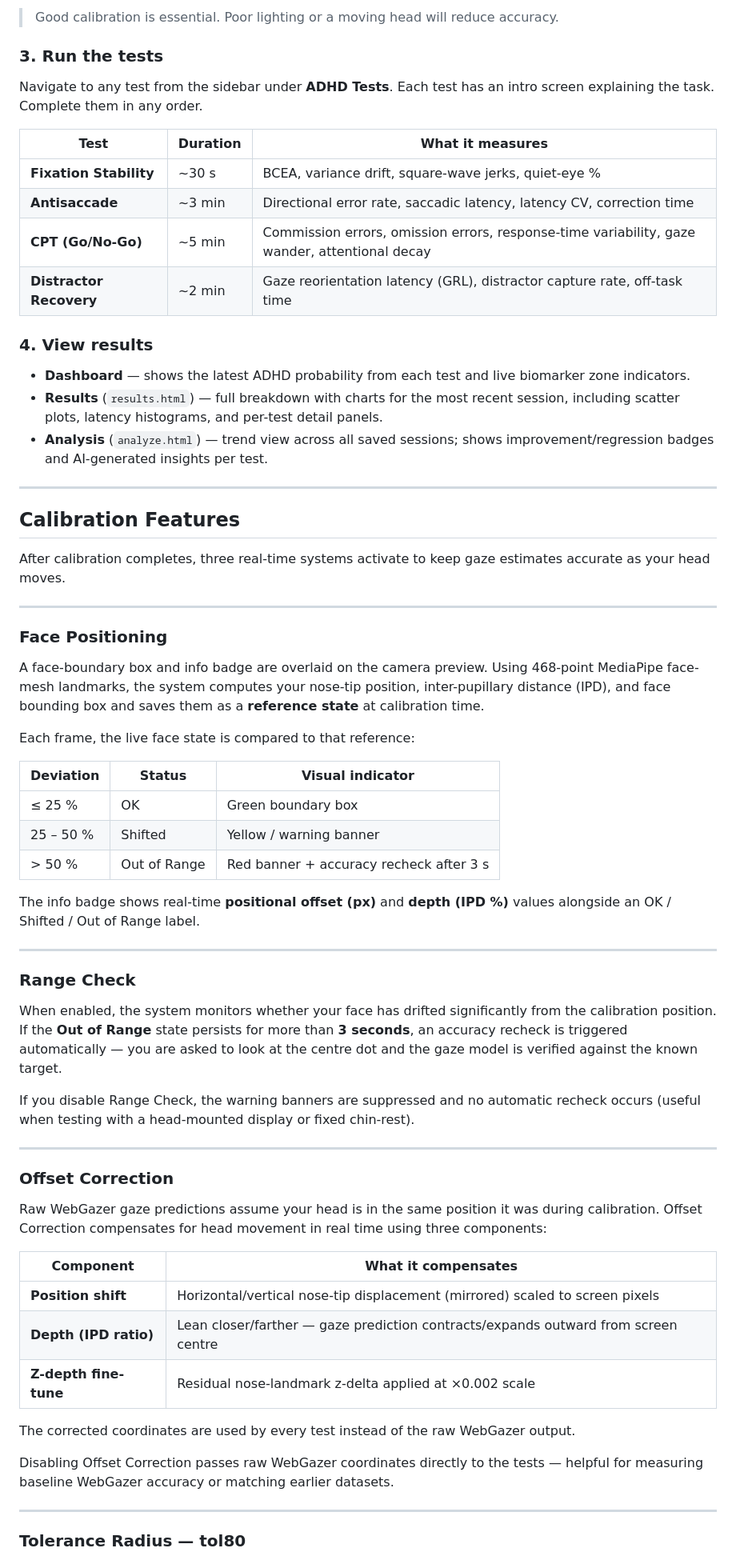
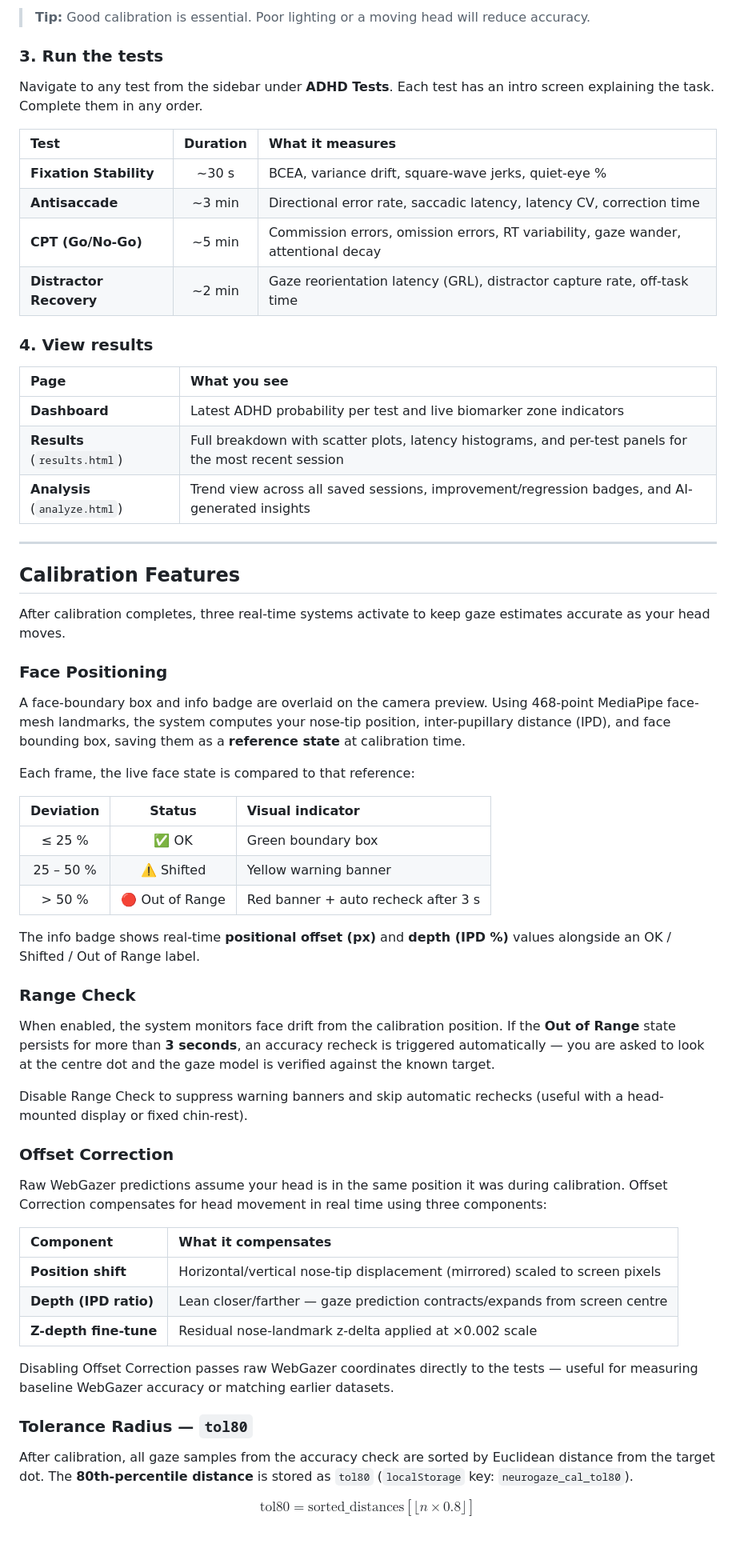
Before and after one commit to s1154200-glitch/NeuroGaze, a Markdown page: README.md, the part around one of its changes. Shown at 80% size. Drawn GitHub-style; blank space fills up the shorter version.

```diff
--- a/README.md
+++ b/README.md
@@ -50,22 +82,24 @@ Click **Calibration** in the sidebar (or the calibration card on the dashboard).
 
-> Good calibration is essential. Poor lighting or a moving head will reduce accuracy.
+> **Tip:** Good calibration is essential. Poor lighting or a moving head will reduce accuracy.
 
 ### 3. Run the tests
 
 Navigate to any test from the sidebar under **ADHD Tests**. Each test has an intro screen explaining the task. Complete them in any order.
 
 | Test | Duration | What it measures |
-|---|---|---|
+|:---|:---:|:---|
 | **Fixation Stability** | ~30 s | BCEA, variance drift, square-wave jerks, quiet-eye % |
 | **Antisaccade** | ~3 min | Directional error rate, saccadic latency, latency CV, correction time |
-| **CPT (Go/No-Go)** | ~5 min | Commission errors, omission errors, response-time variability, gaze wander, attentional decay |
+| **CPT (Go/No-Go)** | ~5 min | Commission errors, omission errors, RT variability, gaze wander, attentional decay |
 | **Distractor Recovery** | ~2 min | Gaze reorientation latency (GRL), distractor capture rate, off-task time |
 
 ### 4. View results
 
-- **Dashboard** — shows the latest ADHD probability from each test and live biomarker zone indicators.
-- **Results** (`results.html`) — full breakdown with charts for the most recent session, including scatter plots, latency histograms, and per-test detail panels.
-- **Analysis** (`analyze.html`) — trend view across all saved sessions; shows improvement/regression badges and AI-generated insights per test.
+| Page | What you see |
+|:---|:---|
+| **Dashboard** | Latest ADHD probability per test and live biomarker zone indicators |
+| **Results** (`results.html`) | Full breakdown with scatter plots, latency histograms, and per-test panels for the most recent session |
+| **Analysis** (`analyze.html`) | Trend view across all saved sessions, improvement/regression badges, and AI-generated insights |
 
 ---
 
@@ -73,47 +107,41 @@ Navigate to any test from the sidebar under **ADHD Tests**. Each test has an int
 
 After calibration completes, three real-time systems activate to keep gaze estimates accurate as your head moves.
 
----
-
 ### Face Positioning
 
-A face-boundary box and info badge are overlaid on the camera preview. Using 468-point MediaPipe face-mesh landmarks, the system computes your nose-tip position, inter-pupillary distance (IPD), and face bounding box and saves them as a **reference state** at calibration time.
+A face-boundary box and info badge are overlaid on the camera preview. Using 468-point MediaPipe face-mesh landmarks, the system computes your nose-tip position, inter-pupillary distance (IPD), and face bounding box, saving them as a **reference state** at calibration time.
 
 Each frame, the live face state is compared to that reference:
 
 | Deviation | Status | Visual indicator |
-|---|---|---|
-| ≤ 25 % | OK | Green boundary box |
-| 25 – 50 % | Shifted | Yellow / warning banner |
-| > 50 % | Out of Range | Red banner + accuracy recheck after 3 s |
+|:---:|:---:|:---|
+| ≤ 25 % | ✅ OK | Green boundary box |
+| 25 – 50 % | ⚠️ Shifted | Yellow warning banner |
+| > 50 % | 🔴 Out of Range | Red banner + auto recheck after 3 s |
 
 The info badge shows real-time **positional offset (px)** and **depth (IPD %)** values alongside an OK / Shifted / Out of Range label.
 
----
-
 ### Range Check
 
-When enabled, the system monitors whether your face has drifted significantly from the calibration position. If the **Out of Range** state persists for more than **3 seconds**, an accuracy recheck is triggered automatically — you are asked to look at the centre dot and the gaze model is verified against the known target.
+When enabled, the system monitors face drift from the calibration position. If the **Out of Range** state persists for more than **3 seconds**, an accuracy recheck is triggered automatically — you are asked to look at the centre dot and the gaze model is verified against the known target.
 
-If you disable Range Check, the warning banners are suppressed and no automatic recheck occurs (useful when testing with a head-mounted display or fixed chin-rest).
-
----
+Disable Range Check to suppress warning banners and skip automatic rechecks (useful with a head-mounted display or fixed chin-rest).
 
 ### Offset Correction
 
-Raw WebGazer gaze predictions assume your head is in the same position it was during calibration. Offset Correction compensates for head movement in real time using three components:
+Raw WebGazer predictions assume your head is in the same position it was during calibration. Offset Correction compensates for head movement in real time using three components:
 
 | Component | What it compensates |
-|---|---|
+|:---|:---|
 | **Position shift** | Horizontal/vertical nose-tip displacement (mirrored) scaled to screen pixels |
-| **Depth (IPD ratio)** | Lean closer/farther — gaze prediction contracts/expands outward from screen centre |
+| **Depth (IPD ratio)** | Lean closer/farther — gaze prediction contracts/expands from screen centre |
 | **Z-depth fine-tune** | Residual nose-landmark z-delta applied at ×0.002 scale |
 
-The corrected coordinates are used by every test instead of the raw WebGazer output.
+Disabling Offset Correction passes raw WebGazer coordinates directly to the tests — useful for measuring baseline WebGazer accuracy or matching earlier datasets.
 
-Disabling Offset Correction passes raw WebGazer coordinates directly to the tests — helpful for measuring baseline WebGazer accuracy or matching earlier datasets.
+### Tolerance Radius — `tol80`
 
----
+After calibration, all gaze samples from the accuracy check are sorted by Euclidean distance from the target dot. The **80th-percentile distance** is stored as `tol80` (`localStorage` key: `neurogaze_cal_tol80`).
 
-### Tolerance Radius — tol80
+$$\text{tol80} = \text{sorted\_distances}\!\left[\lfloor n \times 0.8 \rfloor\right]$$
 
```
Also changed, not shown: other parts of README.md (+154 -112 lines).
